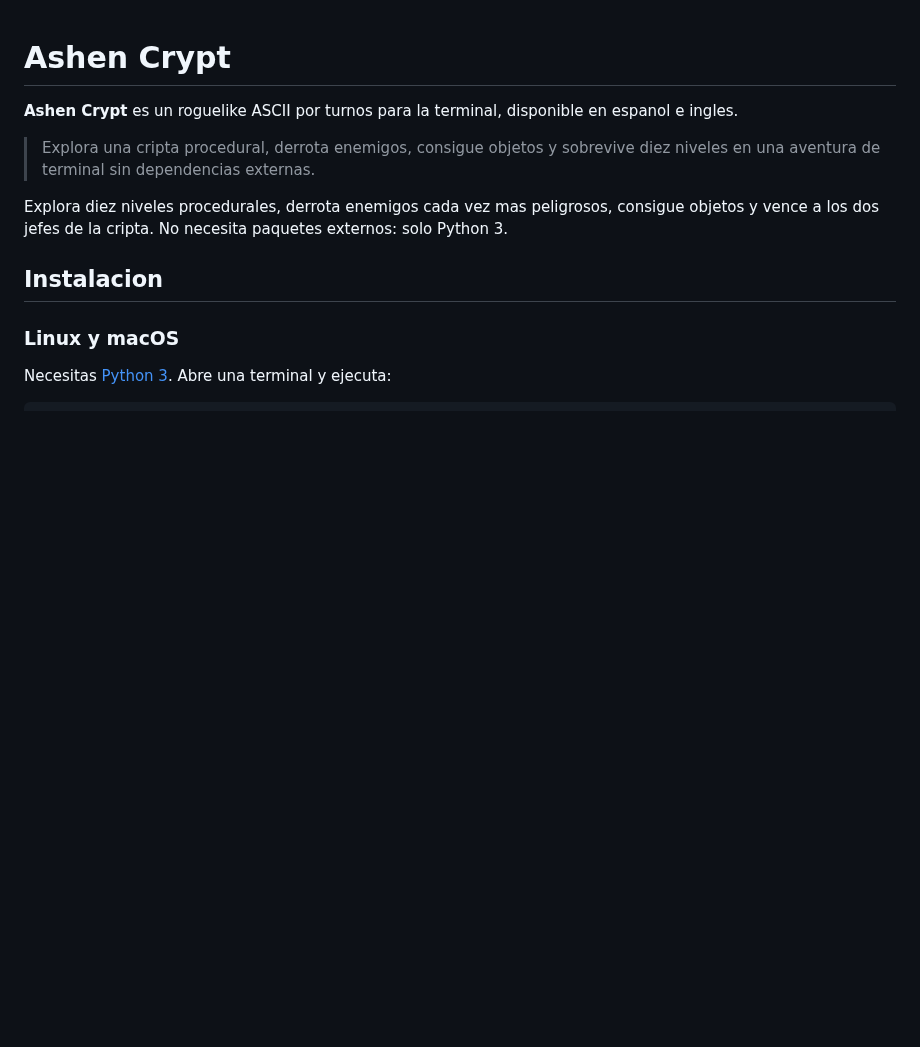
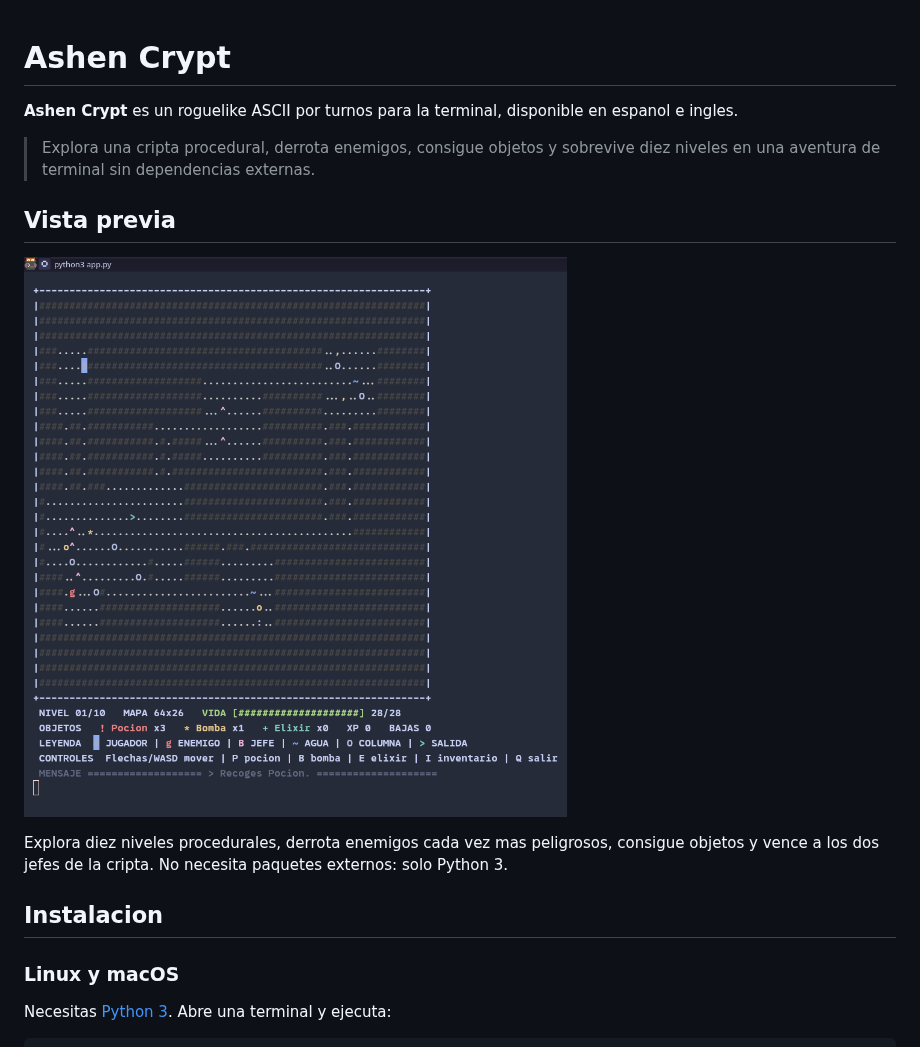
Before and after one commit to WLDluv-stack/ash-crypt-roguelike, a Markdown page: README.md, the part around the change. GitHub-like rendering; pictures changed too: screenshot.png (added); blank space fills up the shorter version.

Commit message:
Add gameplay screenshot to README

```diff
--- a/README.md
+++ b/README.md
@@ -3,6 +3,10 @@
 **Ashen Crypt** es un roguelike ASCII por turnos para la terminal, disponible en espanol e ingles.
 
 > Explora una cripta procedural, derrota enemigos, consigue objetos y sobrevive diez niveles en una aventura de terminal sin dependencias externas.
+
+## Vista previa
+
+![Ashen Crypt en la terminal](screenshot.png)
 
 Explora diez niveles procedurales, derrota enemigos cada vez mas peligrosos, consigue objetos y vence a los dos jefes de la cripta. No necesita paquetes externos: solo Python 3.
 
```
